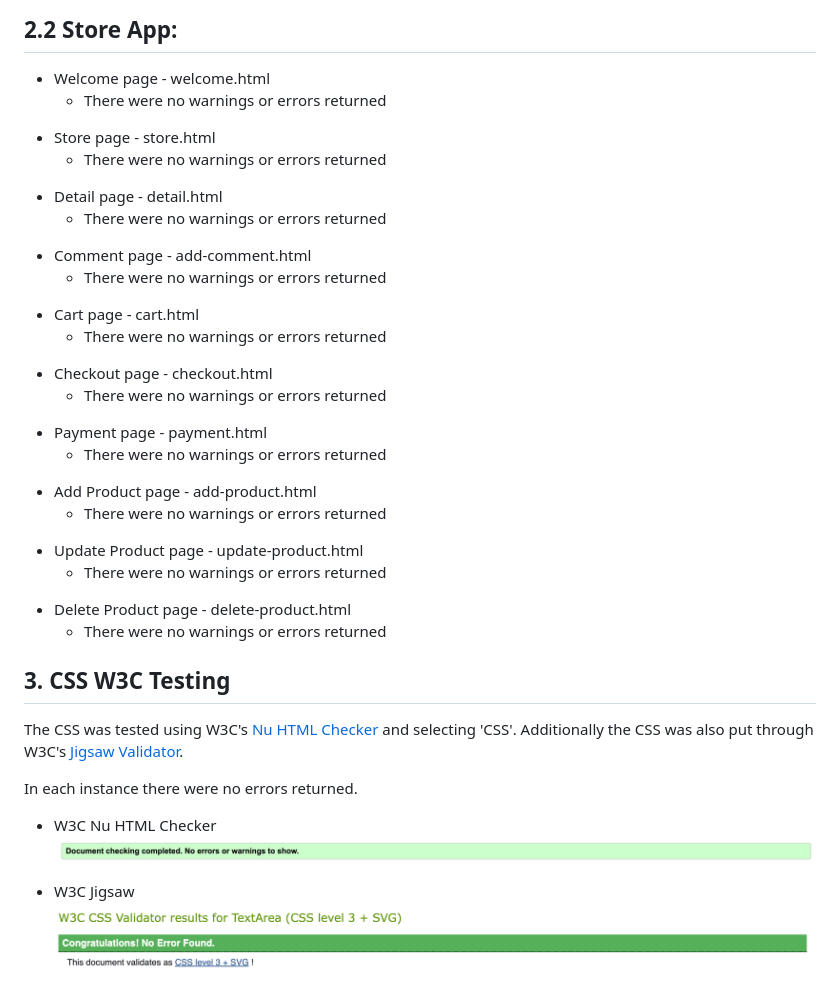
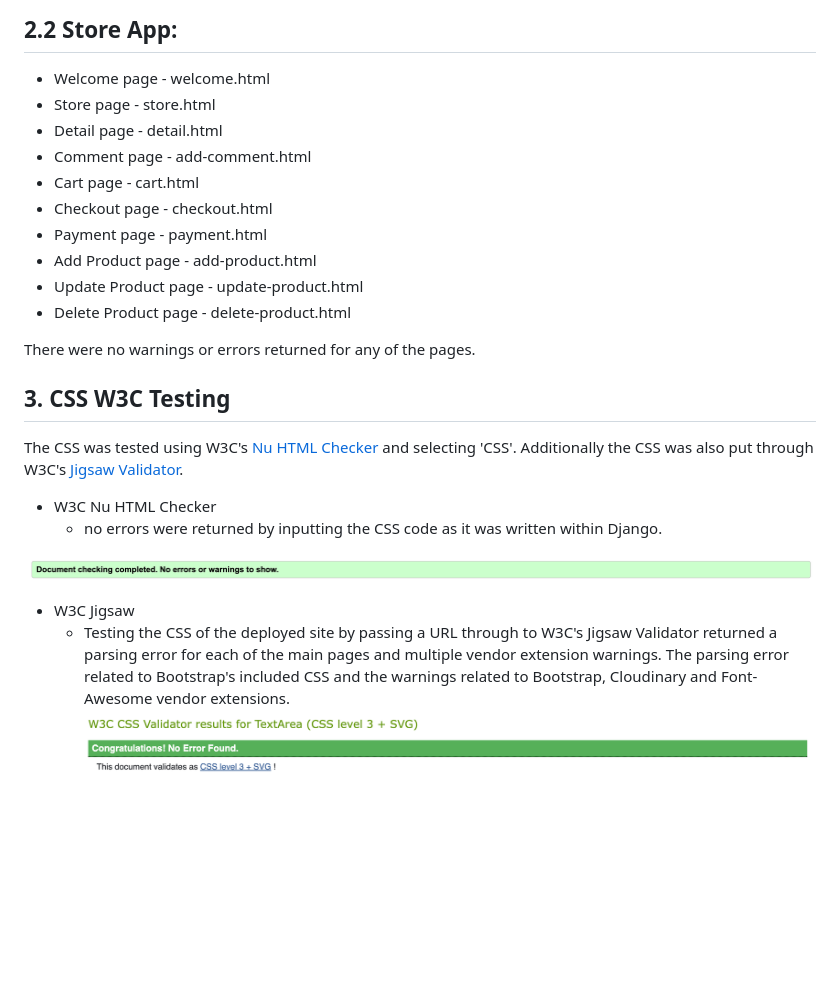
Before and after one commit to cmikedev/ecommerce, a Markdown page: manual_testing/testing.md, the part around the change. Drawn GitHub-style; blank space fills up the shorter version.

Commit message:
Update testing.md W3C

```diff
--- a/manual_testing/testing.md
+++ b/manual_testing/testing.md
@@ -52,56 +52,31 @@ The HTML was tested using W3C's [Nu HTML Checker](https://validator.w3.org/nu/#t
 ## 2.2 Store App:
 
 * Welcome page - welcome.html
-    * There were no warnings or errors returned</br>
-</br>
+* Store page - store.html
+* Detail page - detail.html
+* Comment page - add-comment.html
+* Cart page - cart.html
+* Checkout page - checkout.html
+* Payment page - payment.html
+* Add Product page - add-product.html
+* Update Product page - update-product.html
+* Delete Product page - delete-product.html
 
-* Store page - store.html
-    * There were no warnings or errors returned</br>
-</br>
-
-* Detail page - detail.html
-    * There were no warnings or errors returned</br>
-</br>
-
-* Comment page - add-comment.html
-    * There were no warnings or errors returned</br>
-</br>
-
-* Cart page - cart.html
-    * There were no warnings or errors returned</br>
-</br>
-
-* Checkout page - checkout.html
-    * There were no warnings or errors returned</br>
-</br>
-
-* Payment page - payment.html
-    * There were no warnings or errors returned</br>
-</br>
-
-* Add Product page - add-product.html
-    * There were no warnings or errors returned</br>
-</br>
-
-* Update Product page - update-product.html
-    * There were no warnings or errors returned</br>
-</br>
-
-* Delete Product page - delete-product.html
-    * There were no warnings or errors returned</br>
+There were no warnings or errors returned for any of the pages.</br>
 </br>
 
 ## 3. CSS W3C Testing
-The CSS was tested using W3C's [Nu HTML Checker](https://validator.w3.org/nu/#textarea) and selecting 'CSS'. Additionally the CSS was also put through W3C's [Jigsaw Validator](https://jigsaw.w3.org/css-validator/#validate_by_input).
-
-In each instance there were no errors returned.
+The CSS was tested using W3C's [Nu HTML Checker](https://validator.w3.org/nu/#textarea) and selecting 'CSS'. Additionally the CSS was also put through W3C's [Jigsaw Validator](https://jigsaw.w3.org/css-validator/#validate_by_uri).
 
 
 * W3C Nu HTML Checker
+    * no errors were returned by inputting the CSS code as it was written within Django.</br>
+    </br>
 ![image](https://github.com/cmikedev/ecommerce/blob/main/manual_testing/images/css/1%20-%20w3c%20-%20css.png?raw=true)</br >
 </br >
 
 * W3C Jigsaw
+    * Testing the CSS of the deployed site by passing a URL through to W3C's Jigsaw Validator returned a parsing error for each of the main pages and multiple vendor extension warnings. The parsing error related to Bootstrap's included CSS and the warnings related to Bootstrap, Cloudinary and Font-Awesome vendor extensions.</br></br>
 ![image](https://github.com/cmikedev/ecommerce/blob/main/manual_testing/images/css/2%20-%20w3c%20-%20css%20jigsaw.png?raw=true)</br >
 </br >
 
```
